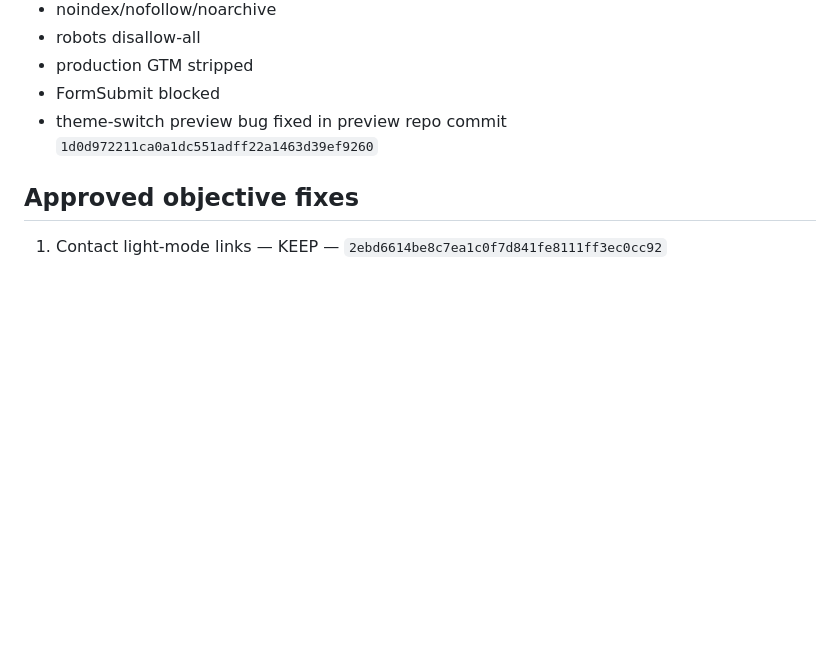
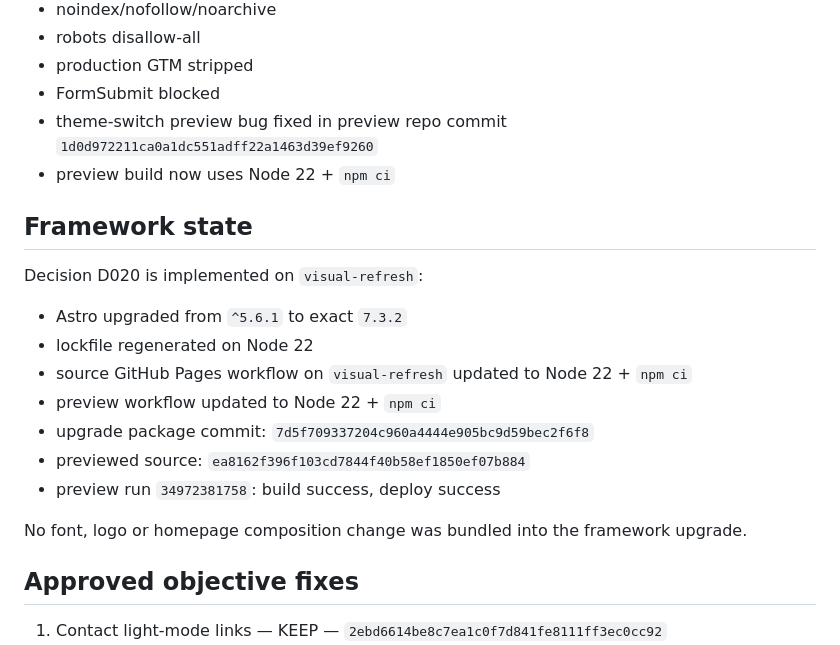
Before and after one commit to tarekazz1/digitful, a Markdown page: docs/visual-refresh/HANDOFF.md, the part around one of its changes. Drawn GitHub-style; blank space fills up the shorter version.

```diff
--- a/docs/visual-refresh/HANDOFF.md
+++ b/docs/visual-refresh/HANDOFF.md
@@ -39,6 +39,19 @@ Main performance findings remain: render-blocking CSS/Google Fonts, Bootstrap Ic
 - production GTM stripped
 - FormSubmit blocked
 - theme-switch preview bug fixed in preview repo commit `1d0d972211ca0a1dc551adff22a1463d39ef9260`
+- preview build now uses Node 22 + `npm ci`
+
+## Framework state
+Decision D020 is implemented on `visual-refresh`:
+- Astro upgraded from `^5.6.1` to exact `7.3.2`
+- lockfile regenerated on Node 22
+- source GitHub Pages workflow on `visual-refresh` updated to Node 22 + `npm ci`
+- preview workflow updated to Node 22 + `npm ci`
+- upgrade package commit: `7d5f709337204c960a4444e905bc9d59bec2f6f8`
+- previewed source: `ea8162f396f103cd7844f40b58ef1850ef07b884`
+- preview run `34972381758`: build success, deploy success
+
+No font, logo or homepage composition change was bundled into the framework upgrade.
 
 ## Approved objective fixes
 1. Contact light-mode links — KEEP — `2ebd6614be8c7ea1c0f7d841fe8111ff3ec0cc92`
```
Also changed, not shown: other parts of docs/visual-refresh/HANDOFF.md (+32 -39 lines).
